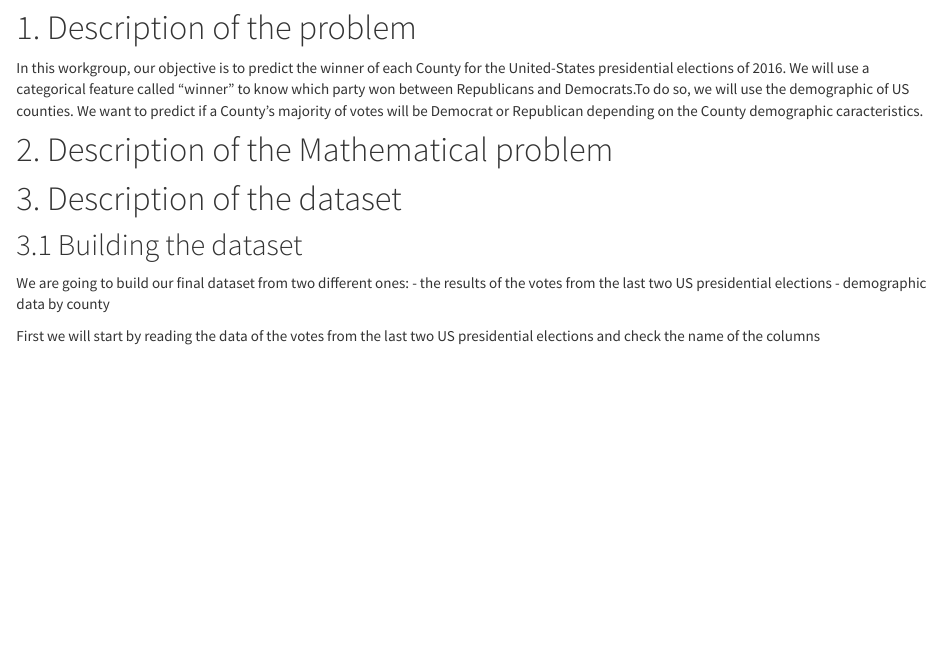
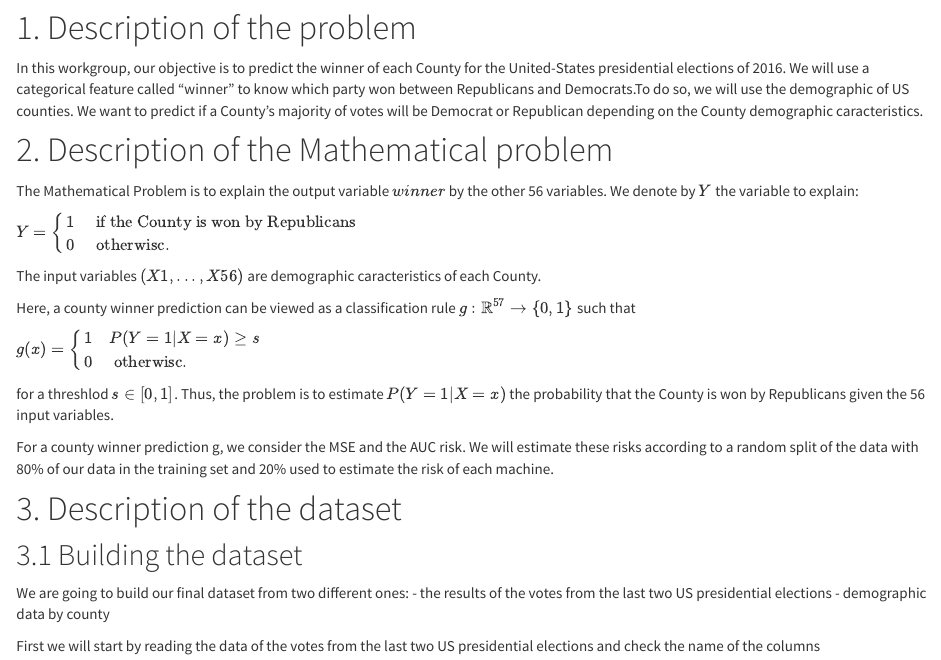
Before and after one commit to leonard-henriquez/election-prediction, an R Markdown document (index.Rmd): the page in a window 1100 px wide, from 220 px down. Rendered offline with R 4.5, knitr and Pandoc, with nearby package versions.

Commit message:
Add the mathematical problem

```diff
--- a/index.Rmd
+++ b/index.Rmd
@@ -37,6 +37,20 @@ We want to predict if a County's majority of votes will be Democrat or Republica
 
 
 # 2. Description of the Mathematical problem
+
+The Mathematical Problem is to explain the output variable $winner$  by the other 56 variables. We denote by $Y$ the variable to explain:
+
+$Y=\left\{\begin{array}{ll}{1} & {\text { if the County is won by Republicans }} \\ {0} & {\text { otherwisc. }}\end{array}\right.$
+
+The input variables $(X1,...,X56)$ are demographic caracteristics of each County.
+
+Here, a county winner prediction can be viewed as a classification rule $g : \mathbb{R}^{57} \rightarrow\{0,1\}$ such that
+
+$g(x)=\left\{\begin{array}{ll}{1} & {P(Y=1 | X=x) \geq s} \\ {0} & {\text { otherwisc. }}\end{array}\right.$
+
+for a threshlod $s \in[0,1]$. Thus, the problem is to estimate $P(Y=1 | X=x)$ the probability that the County is won by Republicans given the 56 input variables.
+
+For a county winner prediction g, we consider the MSE and the AUC risk. We will estimate these risks according to a random split of the data with 80% of our data in the training set and 20% used to estimate the risk of each machine.
 
 # 3. Description of the dataset
 
```
